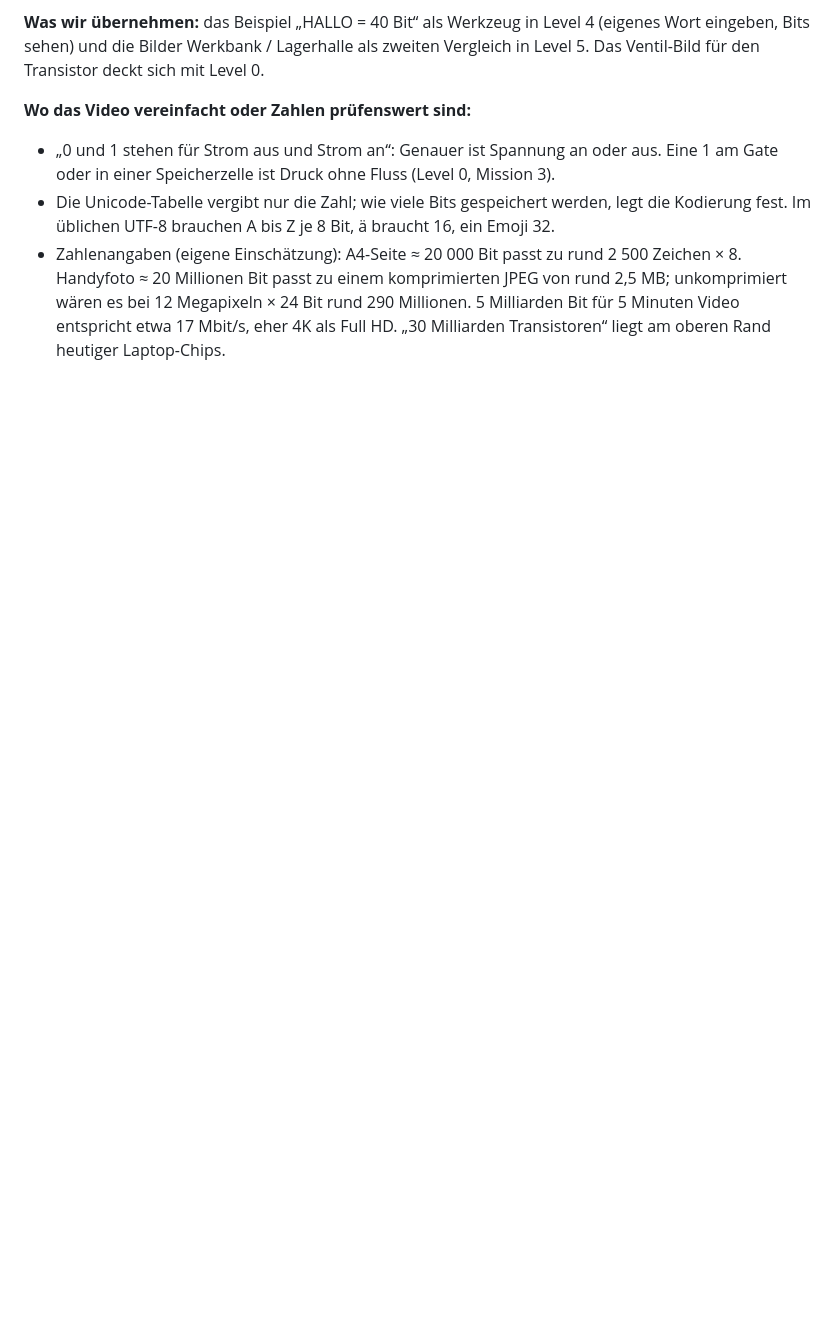
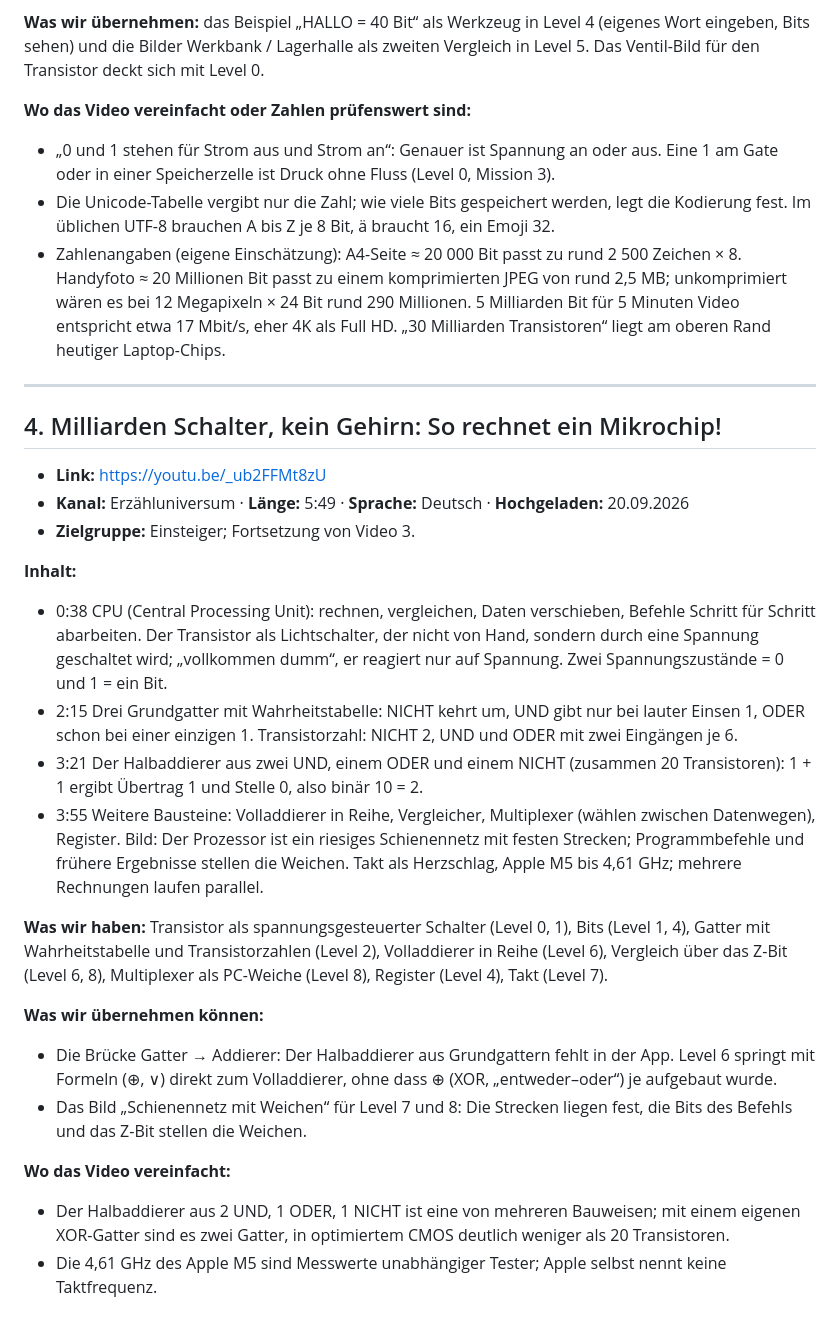
Before and after one commit to luperttrading-lab/computer, a Markdown page: quellen/videos.md, the part around the change. Rendered like a GitHub page; blank space fills up the shorter version.

Commit message:
Video 4 (Erzähluniversum, Mikrochip) in die Sammlung aufnehmen
Co-Authored-By: Claude Opus 5.5 <noreply@anthropic.com>
Claude-Session: https://claude.ai/code/session_01ENvCBk6gtQ9f3EL2cGZ2T5

```diff
--- a/quellen/videos.md
+++ b/quellen/videos.md
@@ -60,3 +60,27 @@ Sammlung der Videos, die wir für die Lern-App „Sandkorn-Rechner“ gesichtet
 - „0 und 1 stehen für Strom aus und Strom an“: Genauer ist Spannung an oder aus. Eine 1 am Gate oder in einer Speicherzelle ist Druck ohne Fluss (Level 0, Mission 3).
 - Die Unicode-Tabelle vergibt nur die Zahl; wie viele Bits gespeichert werden, legt die Kodierung fest. Im üblichen UTF-8 brauchen A bis Z je 8 Bit, ä braucht 16, ein Emoji 32.
 - Zahlenangaben (eigene Einschätzung): A4-Seite ≈ 20 000 Bit passt zu rund 2 500 Zeichen × 8. Handyfoto ≈ 20 Millionen Bit passt zu einem komprimierten JPEG von rund 2,5 MB; unkomprimiert wären es bei 12 Megapixeln × 24 Bit rund 290 Millionen. 5 Milliarden Bit für 5 Minuten Video entspricht etwa 17 Mbit/s, eher 4K als Full HD. „30 Milliarden Transistoren“ liegt am oberen Rand heutiger Laptop-Chips.
+
+---
+
+## 4. Milliarden Schalter, kein Gehirn: So rechnet ein Mikrochip!
+
+- **Link:** https://youtu.be/_ub2FFMt8zU
+- **Kanal:** Erzähluniversum · **Länge:** 5:49 · **Sprache:** Deutsch · **Hochgeladen:** 20.09.2026
+- **Zielgruppe:** Einsteiger; Fortsetzung von Video 3.
+
+**Inhalt:**
+- 0:38 CPU (Central Processing Unit): rechnen, vergleichen, Daten verschieben, Befehle Schritt für Schritt abarbeiten. Der Transistor als Lichtschalter, der nicht von Hand, sondern durch eine Spannung geschaltet wird; „vollkommen dumm“, er reagiert nur auf Spannung. Zwei Spannungszustände = 0 und 1 = ein Bit.
+- 2:15 Drei Grundgatter mit Wahrheitstabelle: NICHT kehrt um, UND gibt nur bei lauter Einsen 1, ODER schon bei einer einzigen 1. Transistorzahl: NICHT 2, UND und ODER mit zwei Eingängen je 6.
+- 3:21 Der Halbaddierer aus zwei UND, einem ODER und einem NICHT (zusammen 20 Transistoren): 1 + 1 ergibt Übertrag 1 und Stelle 0, also binär 10 = 2.
+- 3:55 Weitere Bausteine: Volladdierer in Reihe, Vergleicher, Multiplexer (wählen zwischen Datenwegen), Register. Bild: Der Prozessor ist ein riesiges Schienennetz mit festen Strecken; Programmbefehle und frühere Ergebnisse stellen die Weichen. Takt als Herzschlag, Apple M5 bis 4,61 GHz; mehrere Rechnungen laufen parallel.
+
+**Was wir haben:** Transistor als spannungsgesteuerter Schalter (Level 0, 1), Bits (Level 1, 4), Gatter mit Wahrheitstabelle und Transistorzahlen (Level 2), Volladdierer in Reihe (Level 6), Vergleich über das Z-Bit (Level 6, 8), Multiplexer als PC-Weiche (Level 8), Register (Level 4), Takt (Level 7).
+
+**Was wir übernehmen können:**
+- Die Brücke Gatter → Addierer: Der Halbaddierer aus Grundgattern fehlt in der App. Level 6 springt mit Formeln (⊕, ∨) direkt zum Volladdierer, ohne dass ⊕ (XOR, „entweder–oder“) je aufgebaut wurde.
+- Das Bild „Schienennetz mit Weichen“ für Level 7 und 8: Die Strecken liegen fest, die Bits des Befehls und das Z-Bit stellen die Weichen.
+
+**Wo das Video vereinfacht:**
+- Der Halbaddierer aus 2 UND, 1 ODER, 1 NICHT ist eine von mehreren Bauweisen; mit einem eigenen XOR-Gatter sind es zwei Gatter, in optimiertem CMOS deutlich weniger als 20 Transistoren.
+- Die 4,61 GHz des Apple M5 sind Messwerte unabhängiger Tester; Apple selbst nennt keine Taktfrequenz.
```
